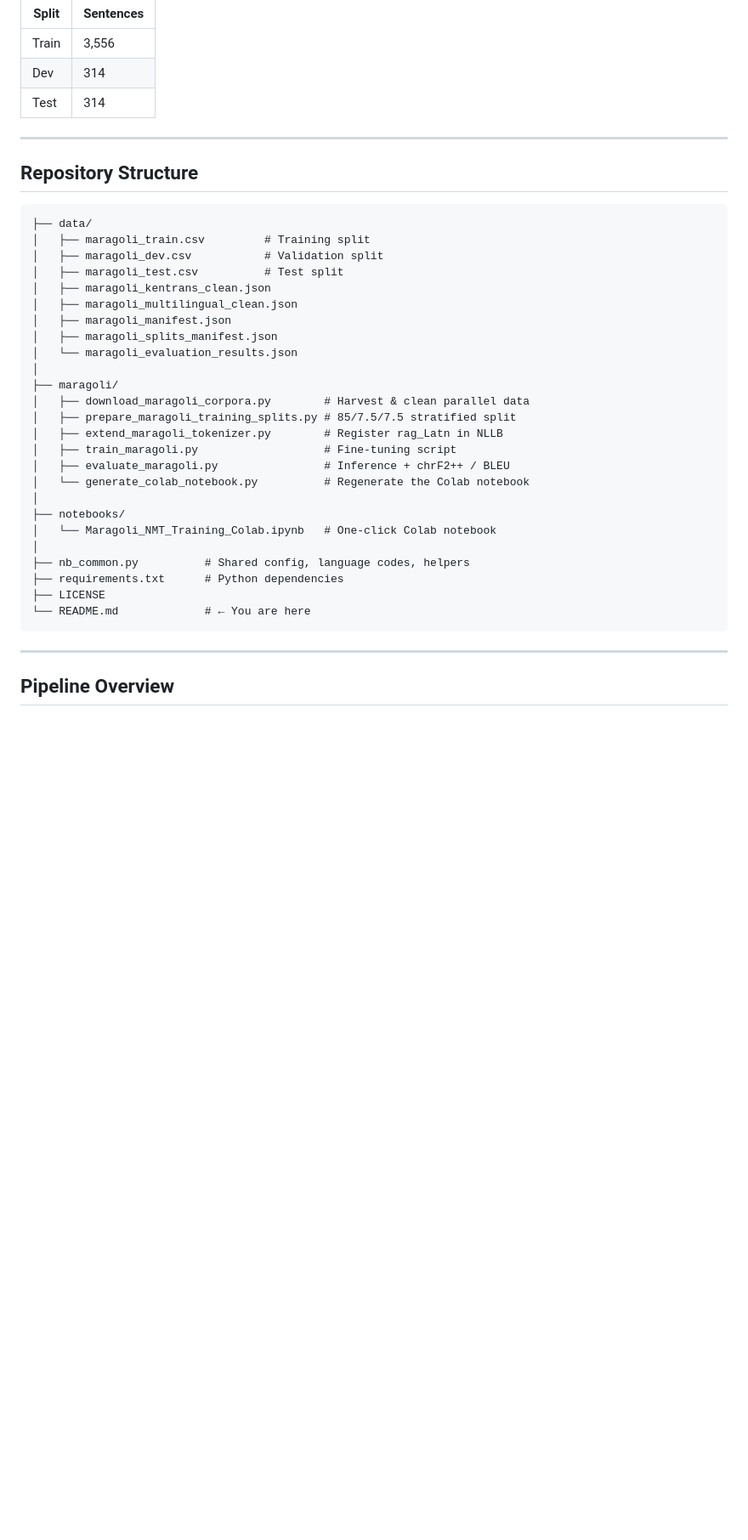
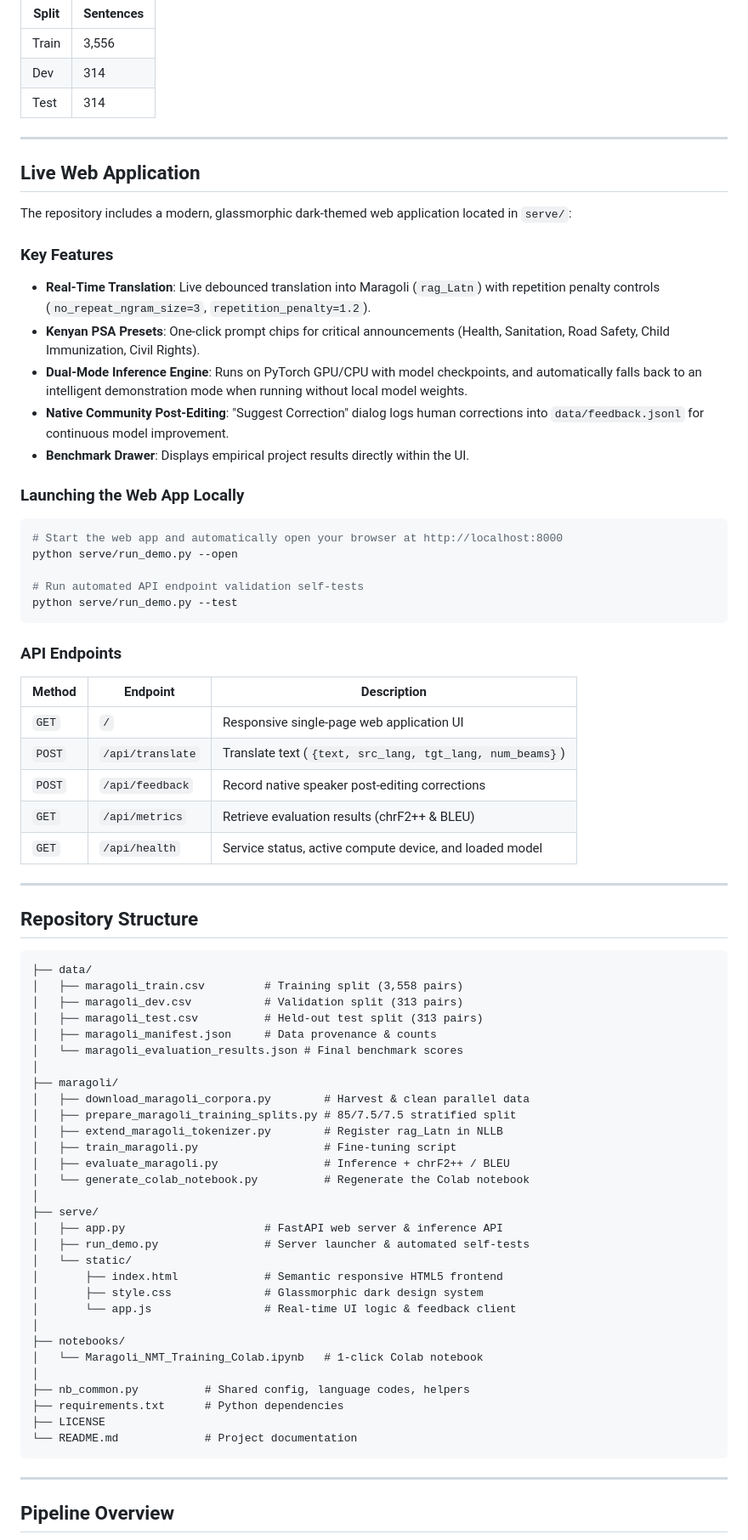
Before and after one commit to kidigapeet/public-service-anouncement-MT_maragoli, a Markdown page: README.md, the part around one of its changes. Shown at 85% size. Rendered like a GitHub page; blank space fills up the shorter version.

Commit message:
docs: document live web app, API endpoints, and runner in README

````diff
--- a/README.md
+++ b/README.md
@@ -57,18 +60,48 @@ The new `rag_Latn` embedding is seeded from Kikuyu (`kik_Latn`), the closest Ban
 
 ---
 
+## Live Web Application
+
+The repository includes a modern, glassmorphic dark-themed web application located in `serve/`:
+
+### Key Features
+- **Real-Time Translation**: Live debounced translation into Maragoli (`rag_Latn`) with repetition penalty controls (`no_repeat_ngram_size=3`, `repetition_penalty=1.2`).
+- **Kenyan PSA Presets**: One-click prompt chips for critical announcements (Health, Sanitation, Road Safety, Child Immunization, Civil Rights).
+- **Dual-Mode Inference Engine**: Runs on PyTorch GPU/CPU with model checkpoints, and automatically falls back to an intelligent demonstration mode when running without local model weights.
+- **Native Community Post-Editing**: "Suggest Correction" dialog logs human corrections into `data/feedback.jsonl` for continuous model improvement.
+- **Benchmark Drawer**: Displays empirical project results directly within the UI.
+
+### Launching the Web App Locally
+
+```bash
+# Start the web app and automatically open your browser at http://localhost:8000
+python serve/run_demo.py --open
+
+# Run automated API endpoint validation self-tests
+python serve/run_demo.py --test
+```
+
+### API Endpoints
+
+| Method | Endpoint | Description |
+|---|---|---|
+| `GET` | `/` | Responsive single-page web application UI |
+| `POST` | `/api/translate` | Translate text (`{text, src_lang, tgt_lang, num_beams}`) |
+| `POST` | `/api/feedback` | Record native speaker post-editing corrections |
+| `GET` | `/api/metrics` | Retrieve evaluation results (chrF2++ & BLEU) |
+| `GET` | `/api/health` | Service status, active compute device, and loaded model |
+
+---
+
 ## Repository Structure
 
 ```
 ├── data/
-│   ├── maragoli_train.csv         # Training split
-│   ├── maragoli_dev.csv           # Validation split
-│   ├── maragoli_test.csv          # Test split
-│   ├── maragoli_kentrans_clean.json
-│   ├── maragoli_multilingual_clean.json
-│   ├── maragoli_manifest.json
-│   ├── maragoli_splits_manifest.json
-│   └── maragoli_evaluation_results.json
+│   ├── maragoli_train.csv         # Training split (3,558 pairs)
+│   ├── maragoli_dev.csv           # Validation split (313 pairs)
+│   ├── maragoli_test.csv          # Held-out test split (313 pairs)
+│   ├── maragoli_manifest.json     # Data provenance & counts
+│   └── maragoli_evaluation_results.json # Final benchmark scores
 │
 ├── maragoli/
 │   ├── download_maragoli_corpora.py        # Harvest & clean parallel data
@@ -78,13 +111,21 @@ The new `rag_Latn` embedding is seeded from Kikuyu (`kik_Latn`), the closest Ban
 │   ├── evaluate_maragoli.py                # Inference + chrF2++ / BLEU
 │   └── generate_colab_notebook.py          # Regenerate the Colab notebook
 │
+├── serve/
+│   ├── app.py                     # FastAPI web server & inference API
+│   ├── run_demo.py                # Server launcher & automated self-tests
+│   └── static/
+│       ├── index.html             # Semantic responsive HTML5 frontend
+│       ├── style.css              # Glassmorphic dark design system
+│       └── app.js                 # Real-time UI logic & feedback client
+│
 ├── notebooks/
-│   └── Maragoli_NMT_Training_Colab.ipynb   # One-click Colab notebook
+│   └── Maragoli_NMT_Training_Colab.ipynb   # 1-click Colab notebook
 │
 ├── nb_common.py          # Shared config, language codes, helpers
 ├── requirements.txt      # Python dependencies
 ├── LICENSE
-└── README.md             # ← You are here
+└── README.md             # Project documentation
 ```
 
 ---
````
Also changed, not shown: other parts of README.md (+17 -14 lines).
